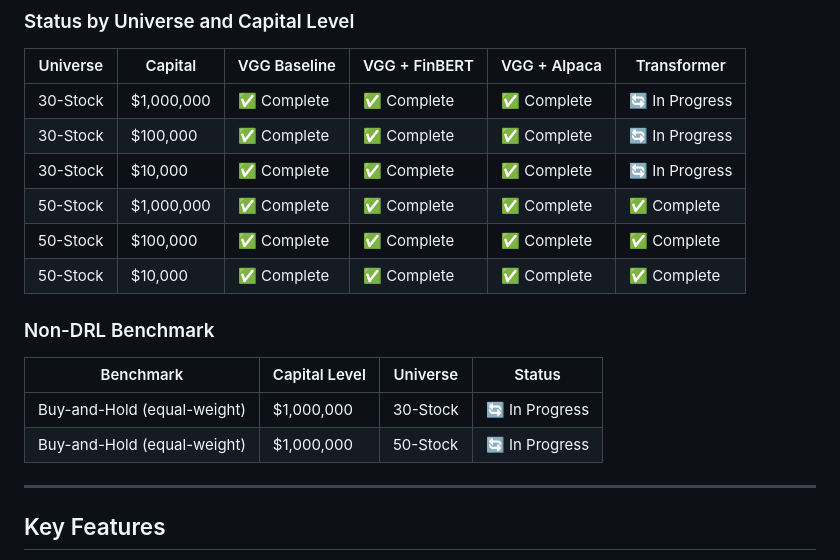
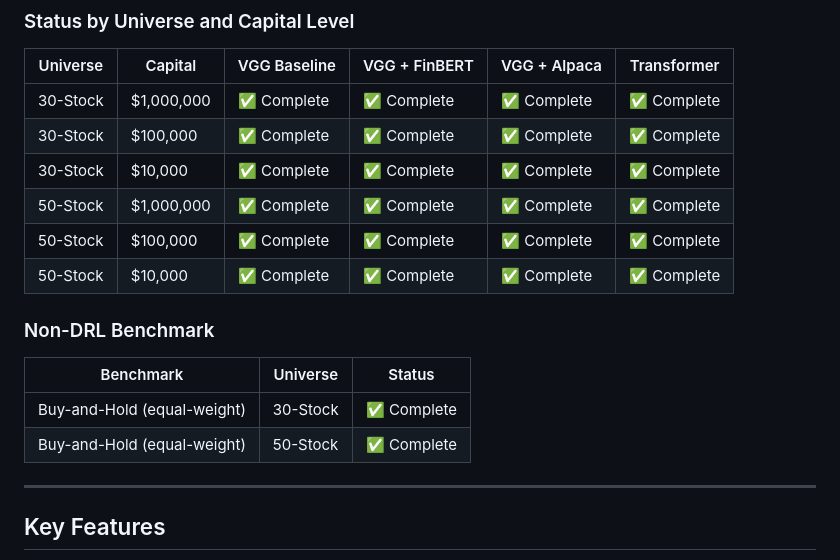
Before and after one commit to tyhobbs/FinRL_Deep_Reinforcement_Learning, a Markdown page: README.md, the part around the change. Drawn GitHub-style.

```diff
--- a/README.md
+++ b/README.md
@@ -40,19 +40,19 @@ Detailed metrics for all completed models are available in [Metrics/METRICS.txt]
 
 | Universe | Capital | VGG Baseline | VGG + FinBERT | VGG + Alpaca | Transformer |
 |----------|---------|-------------|--------------|-------------|-------------|
-| 30-Stock | $1,000,000 | ✅ Complete | ✅ Complete | ✅ Complete  | 🔄 In Progress |
-| 30-Stock | $100,000 | ✅ Complete | ✅ Complete  | ✅ Complete   | 🔄 In Progress |
-| 30-Stock | $10,000 | ✅ Complete | ✅ Complete | ✅ Complete  | 🔄 In Progress |
+| 30-Stock | $1,000,000 | ✅ Complete | ✅ Complete | ✅ Complete  | ✅ Complete |
+| 30-Stock | $100,000 | ✅ Complete | ✅ Complete  | ✅ Complete   | ✅ Complete |
+| 30-Stock | $10,000 | ✅ Complete | ✅ Complete | ✅ Complete  | ✅ Complete |
 | 50-Stock | $1,000,000 | ✅ Complete  | ✅ Complete  | ✅ Complete  | ✅ Complete  |
 | 50-Stock | $100,000 | ✅ Complete  | ✅ Complete  | ✅ Complete | ✅ Complete  |
 | 50-Stock | $10,000 | ✅ Complete  | ✅ Complete  | ✅ Complete | ✅ Complete  |
 
 ### Non-DRL Benchmark
 
-| Benchmark | Capital Level | Universe | Status |
-|-----------|---------|--------|--------|
-| Buy-and-Hold (equal-weight) | $1,000,000 | 30-Stock | 🔄 In Progress |
-| Buy-and-Hold (equal-weight) | $1,000,000 | 50-Stock | 🔄 In Progress |
+| Benchmark | Universe | Status |
+|-----------|--------|--------|
+| Buy-and-Hold (equal-weight) | 30-Stock | ✅ Complete |
+| Buy-and-Hold (equal-weight) | 50-Stock | ✅ Complete |
 
 ---
 
```
